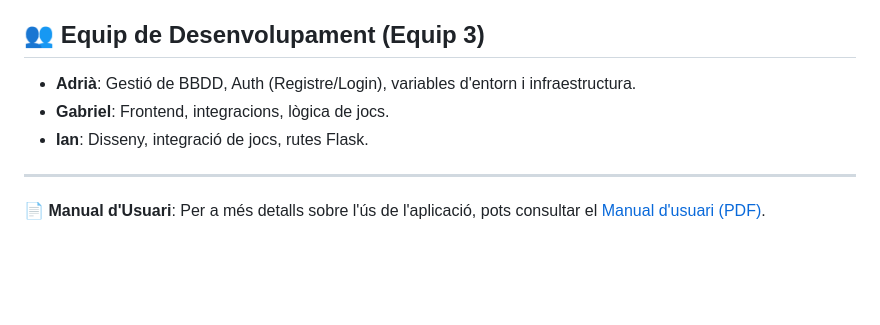
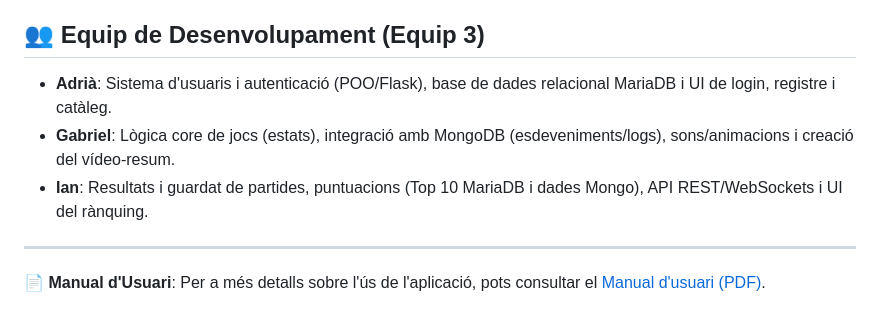
Before and after one commit to ianfebrer/oldschoolgames_Equip3_RA8_RA9, a Markdown page: readme.md, the part around the change. Rendered like a GitHub page; blank space fills up the shorter version.

Commit message:
README ⭐

```diff
--- a/readme.md
+++ b/readme.md
@@ -87,9 +87,9 @@ Aquesta aplicació implementa una arquitectura client-servidor basada en **Progr
 
 ## 👥 Equip de Desenvolupament (Equip 3)
 
-- **Adrià**: Gestió de BBDD, Auth (Registre/Login), variables d'entorn i infraestructura.
-- **Gabriel**: Frontend, integracions, lògica de jocs.
-- **Ian**: Disseny, integració de jocs, rutes Flask.
+- **Adrià**: Sistema d'usuaris i autenticació (POO/Flask), base de dades relacional MariaDB i UI de login, registre i catàleg.
+- **Gabriel**: Lògica core de jocs (estats), integració amb MongoDB (esdeveniments/logs), sons/animacions i creació del vídeo-resum.
+- **Ian**: Resultats i guardat de partides, puntuacions (Top 10 MariaDB i dades Mongo), API REST/WebSockets i UI del rànquing.
 
 ---
 
```
